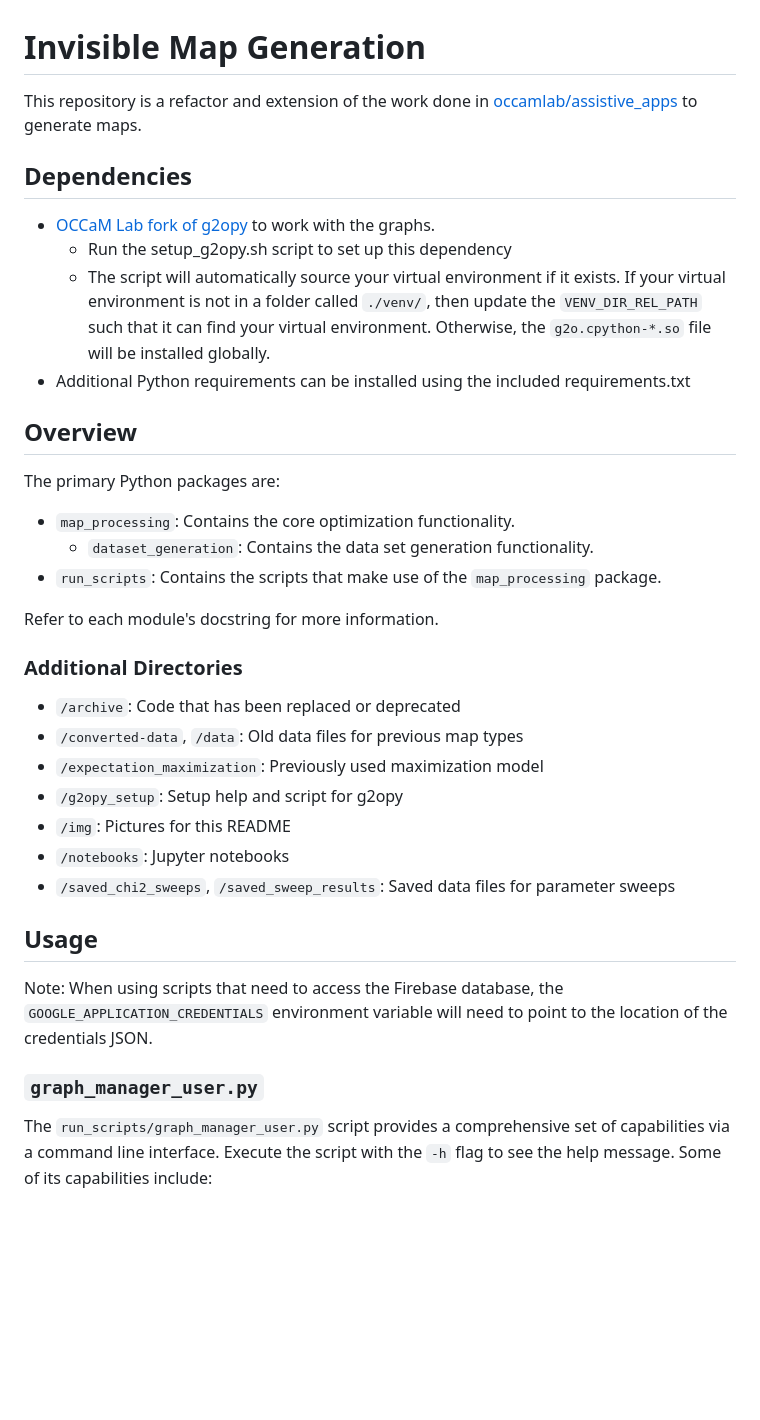
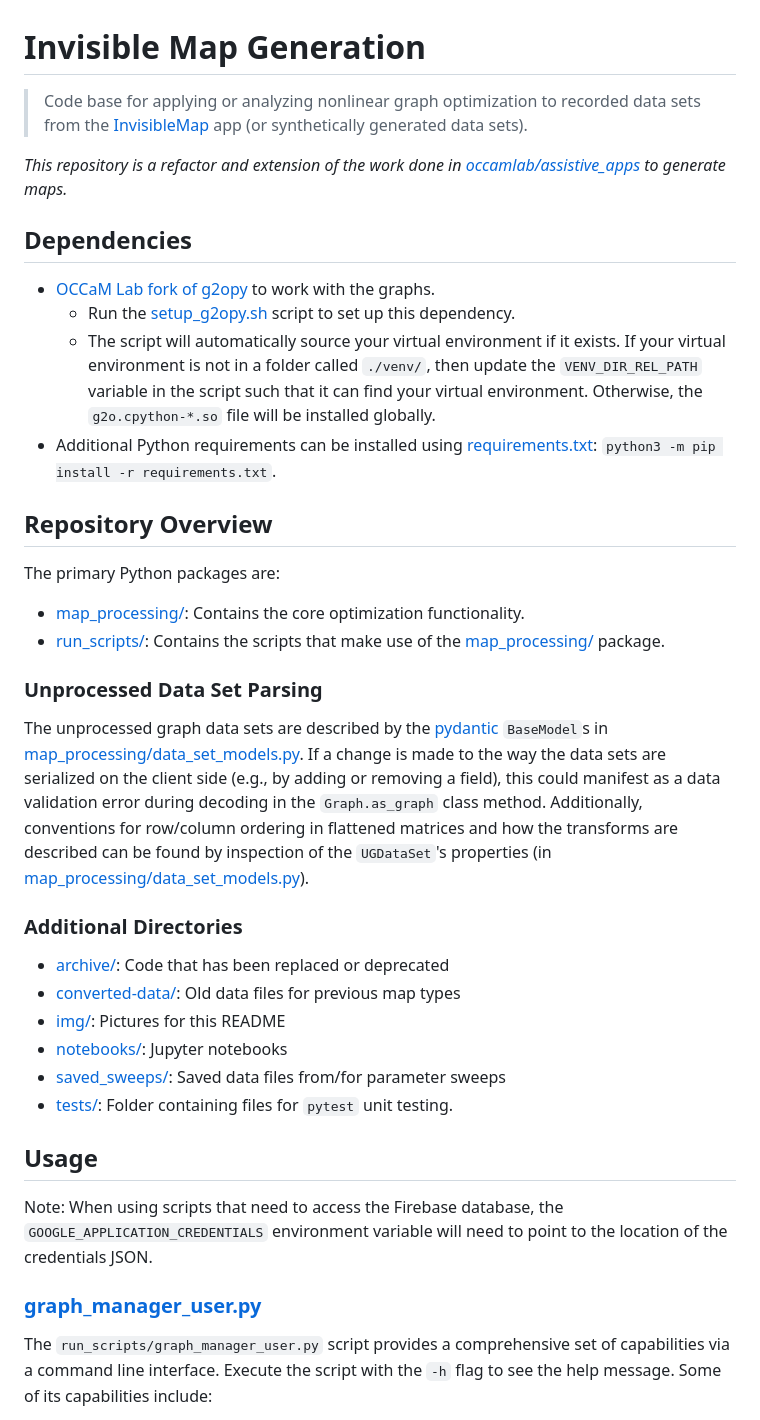
Before and after one commit to occamLab/invisible-map-generation, a Markdown page: README.md, the part around the change printed below. Rendered like a GitHub page; blank space fills up the shorter version.

```diff
--- a/README.md
+++ b/README.md
@@ -1,39 +1,41 @@
 # Invisible Map Generation
 
-This repository is a refactor and extension of the work done in [occamlab/assistive_apps](https://github.com/occamLab/assistive_apps/tree/summer2018) to generate maps.
+> Code base for applying or analyzing nonlinear graph optimization to recorded data sets from the [InvisibleMap](https://github.com/occamLab/InvisibleMap) app (or synthetically generated data sets).
+
+*This repository is a refactor and extension of the work done in [occamlab/assistive_apps](https://github.com/occamLab/assistive_apps/tree/summer2018) to generate maps.*
 
 ## Dependencies
 
 - [OCCaM Lab fork of g2opy](https://github.com/occamLab/g2opy) to work with the graphs.
-  - Run the setup_g2opy.sh script to set up this dependency
-  - The script will automatically source your virtual environment if it exists. If your virtual environment is not in a folder called `./venv/`, then update the `VENV_DIR_REL_PATH` such that it can find your virtual environment. Otherwise, the `g2o.cpython-*.so` file will be installed globally.
-- Additional Python requirements can be installed using the included requirements.txt
+  - Run the [setup_g2opy.sh](setup_g2opy.sh) script to set up this dependency.
+  - The script will automatically source your virtual environment if it exists. If your virtual environment is not in a folder called `./venv/`, then update the `VENV_DIR_REL_PATH` variable in the script such that it can find your virtual environment. Otherwise, the `g2o.cpython-*.so` file will be installed globally.
+- Additional Python requirements can be installed using [requirements.txt](requirements.txt): `python3 -m pip install -r requirements.txt`.
 
-## Overview
+## Repository Overview
 
 The primary Python packages are:
 
-- `map_processing`: Contains the core optimization functionality.
-  - `dataset_generation`: Contains the data set generation functionality.
-- `run_scripts`: Contains the scripts that make use of the `map_processing` package.
+- [map_processing/](map_processing): Contains the core optimization functionality.
+- [run_scripts/](run_scripts): Contains the scripts that make use of the [map_processing/](map_processing) package.
 
-Refer to each module's docstring for more information.
+### Unprocessed Data Set Parsing
+
+The unprocessed graph data sets are described by the [pydantic](https://pydantic-docs.helpmanual.io/) `BaseModel`s in [map_processing/data_set_models.py](map_processing/data_set_models.py). If a change is made to the way the data sets are serialized on the client side (e.g., by adding or removing a field), this could manifest as a data validation error during decoding in the `Graph.as_graph` class method. Additionally, conventions for row/column ordering in flattened matrices and how the transforms are described can be found by inspection of the `UGDataSet`'s properties (in [map_processing/data_set_models.py](map_processing/data_set_models.py)).
 
 ### Additional Directories
 
-- `/archive`: Code that has been replaced or deprecated
-- `/converted-data`, `/data`: Old data files for previous map types
-- `/expectation_maximization`: Previously used maximization model
-- `/g2opy_setup`: Setup help and script for g2opy
-- `/img`: Pictures for this README
-- `/notebooks`: Jupyter notebooks
-- `/saved_chi2_sweeps`, `/saved_sweep_results`: Saved data files for parameter sweeps
+- [archive/](archive): Code that has been replaced or deprecated
+- [converted-data/](converted-data): Old data files for previous map types
+- [img/](img): Pictures for this README
+- [notebooks/](notebooks): Jupyter notebooks
+- [saved_sweeps/](saved_sweeps): Saved data files from/for parameter sweeps
+- [tests/](tests): Folder containing files for `pytest` unit testing.
 
 ## Usage
 
 Note: When using scripts that need to access the Firebase database, the `GOOGLE_APPLICATION_CREDENTIALS` environment variable will need to point to the location of the credentials JSON.
 
-### `graph_manager_user.py`
+### [graph_manager_user.py](run_scripts/graph_manager_user.py)
 
 The `run_scripts/graph_manager_user.py` script provides a comprehensive set of capabilities via a command line interface. Execute the script with the `-h` flag to see the help message. Some of its capabilities include:
 
```
Also changed, not shown: other parts of README.md (+48 -9 lines), img/optimization_result_from_synthesized.png (added), 4 other files.
